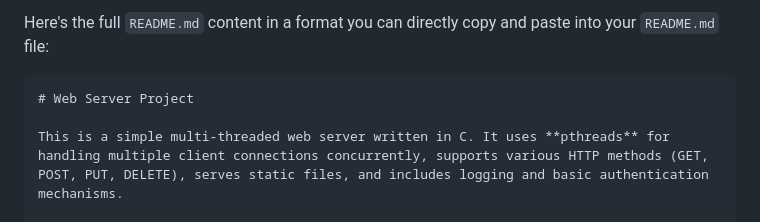
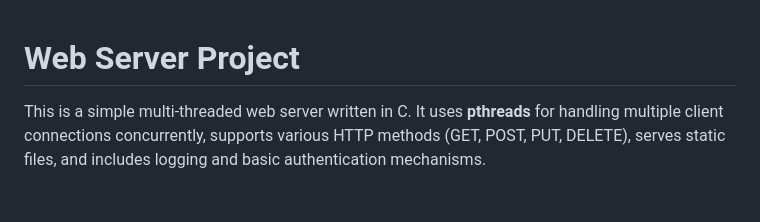
Before and after one commit to satvikaryan/server, a Markdown page: README.md, the part around the change. Drawn GitHub-style; blank space fills up the shorter version.

````diff
--- a/README.md
+++ b/README.md
@@ -1,6 +1,4 @@
-Here's the full `README.md` content in a format you can directly copy and paste into your `README.md` file:
 
-```markdown
 # Web Server Project
 
 This is a simple multi-threaded web server written in C. It uses **pthreads** for handling multiple client connections concurrently, supports various HTTP methods (GET, POST, PUT, DELETE), serves static files, and includes logging and basic authentication mechanisms.
````
